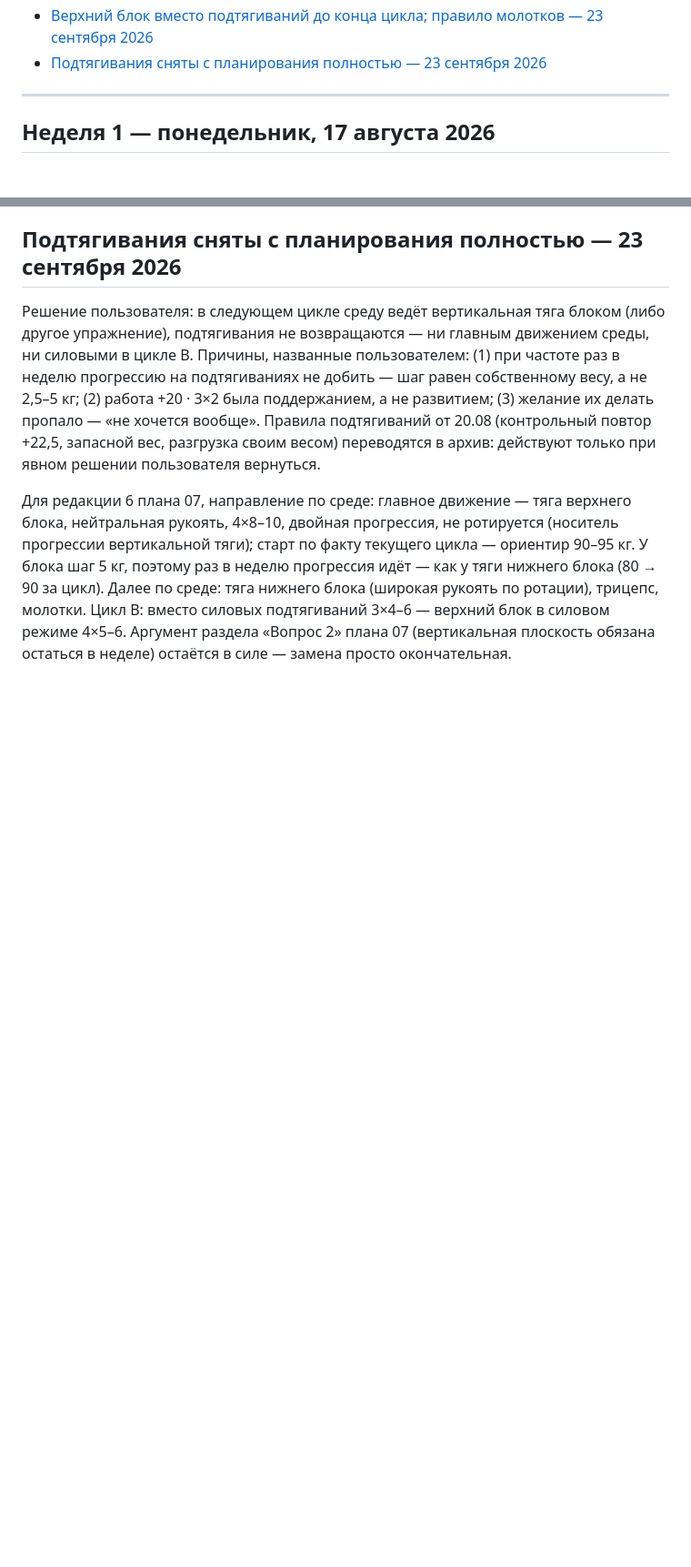
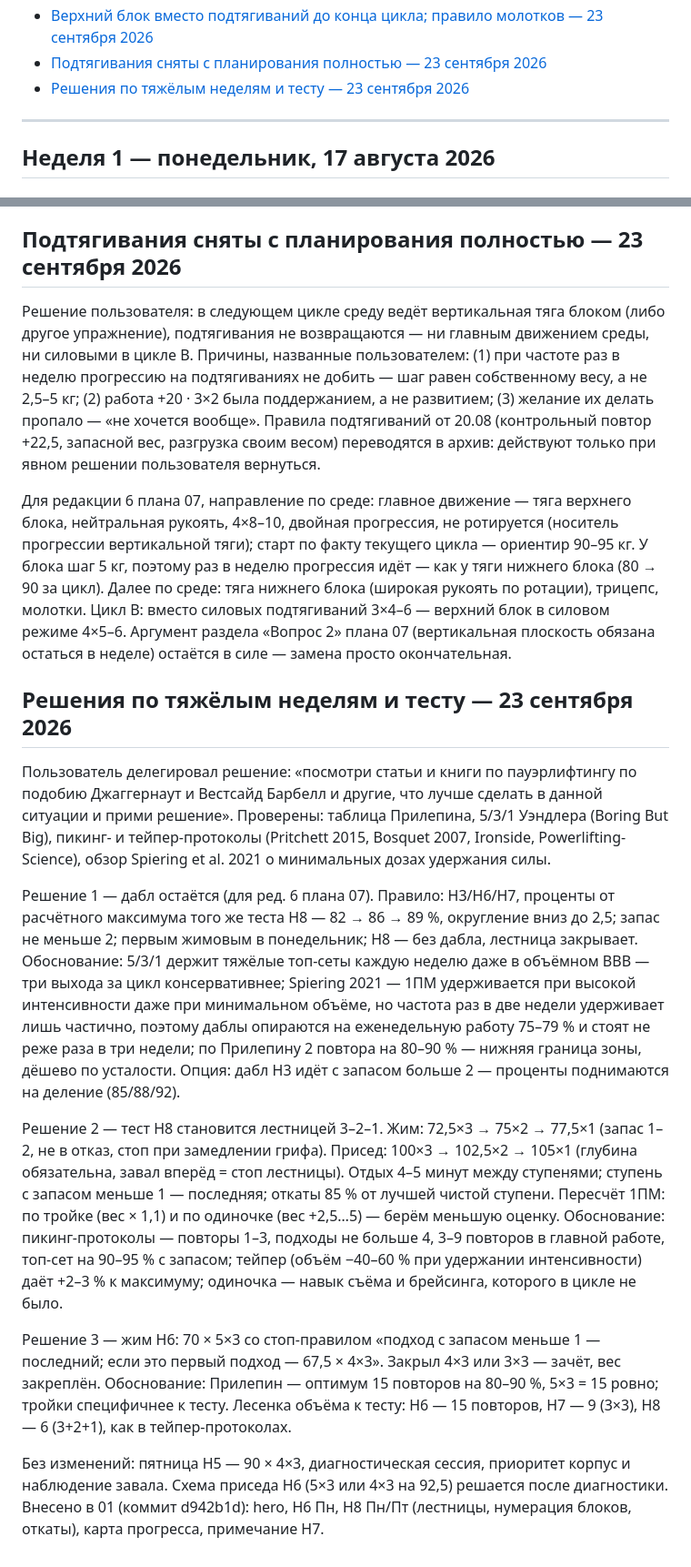
Before and after one commit to Aistben/PRogramlift, a Markdown page: 02_Журнал_тренировок.md, 2 parts joined by grey strips. Shown at 91% size. Rendered like a GitHub page; blank space fills up the shorter version.

Commit message:
Журнал: решения по тяжёлым неделям и тесту (дабл остаётся, Н8 — лестница 3-2-1, Н6 жим 70x5x3) с обоснованиями
Co-authored-by: arena-agent <297053741+arena-agent@users.noreply.github.com>

```diff
--- a/02_Журнал_тренировок.md
+++ b/02_Журнал_тренировок.md
@@ -54,6 +54,7 @@
 - [Сетка следующего цикла: жимы Пн и Пт — 23 сентября 2026](#сетка-следующего-цикла-жимы-пн-и-пт-23-сентября-2026)
 - [Верхний блок вместо подтягиваний до конца цикла; правило молотков — 23 сентября 2026](#верхний-блок-вместо-подтягиваний-до-конца-цикла-правило-молотков-23-сентября-2026)
 - [Подтягивания сняты с планирования полностью — 23 сентября 2026](#подтягивания-сняты-с-планирования-полностью-23-сентября-2026)
+- [Решения по тяжёлым неделям и тесту — 23 сентября 2026](#решения-по-тяжёлым-неделям-и-тесту-23-сентября-2026)
 
 ---
 
@@ -1380,3 +1381,43 @@ HTML. Изоляция (гантели, трицепс, махи, молотки
 силовых подтягиваний 3×4–6 — верхний блок в силовом режиме 4×5–6. Аргумент
 раздела «Вопрос 2» плана 07 (вертикальная плоскость обязана остаться в неделе)
 остаётся в силе — замена просто окончательная.
+## Решения по тяжёлым неделям и тесту — 23 сентября 2026
+
+Пользователь делегировал решение: «посмотри статьи и книги по пауэрлифтингу по
+подобию Джаггернаут и Вестсайд Барбелл и другие, что лучше сделать в данной
+ситуации и прими решение». Проверены: таблица Прилепина, 5/3/1 Уэндлера
+(Boring But Big), пикинг- и тейпер-протоколы (Pritchett 2015, Bosquet 2007,
+Ironside, Powerlifting-Science), обзор Spiering et al. 2021 о минимальных
+дозах удержания силы.
+
+Решение 1 — дабл остаётся (для ред. 6 плана 07). Правило: Н3/Н6/Н7, проценты
+от расчётного максимума того же теста Н8 — 82 → 86 → 89 %, округление вниз до
+2,5; запас не меньше 2; первым жимовым в понедельник; Н8 — без дабла, лестница
+закрывает. Обоснование: 5/3/1 держит тяжёлые топ-сеты каждую неделю даже в
+объёмном BBB — три выхода за цикл консервативнее; Spiering 2021 — 1ПМ
+удерживается при высокой интенсивности даже при минимальном объёме, но частота
+раз в две недели удерживает лишь частично, поэтому даблы опираются на
+еженедельную работу 75–79 % и стоят не реже раза в три недели; по Прилепину
+2 повтора на 80–90 % — нижняя граница зоны, дёшево по усталости. Опция: дабл
+Н3 идёт с запасом больше 2 — проценты поднимаются на деление (85/88/92).
+
+Решение 2 — тест Н8 становится лестницей 3–2–1. Жим: 72,5×3 → 75×2 → 77,5×1
+(запас 1–2, не в отказ, стоп при замедлении грифа). Присед: 100×3 → 102,5×2 →
+105×1 (глубина обязательна, завал вперёд = стоп лестницы). Отдых 4–5 минут
+между ступенями; ступень с запасом меньше 1 — последняя; откаты 85 % от
+лучшей чистой ступени. Пересчёт 1ПМ: по тройке (вес × 1,1) и по одиночке
+(вес +2,5…5) — берём меньшую оценку. Обоснование: пикинг-протоколы — повторы
+1–3, подходы не больше 4, 3–9 повторов в главной работе, топ-сет на 90–95 % с
+запасом; тейпер (объём −40–60 % при удержании интенсивности) даёт +2–3 % к
+максимуму; одиночка — навык съёма и брейсинга, которого в цикле не было.
+
+Решение 3 — жим Н6: 70 × 5×3 со стоп-правилом «подход с запасом меньше 1 —
+последний; если это первый подход — 67,5 × 4×3». Закрыл 4×3 или 3×3 — зачёт,
+вес закреплён. Обоснование: Прилепин — оптимум 15 повторов на 80–90 %,
+5×3 = 15 ровно; тройки специфичнее к тесту. Лесенка объёма к тесту: Н6 — 15
+повторов, Н7 — 9 (3×3), Н8 — 6 (3+2+1), как в тейпер-протоколах.
+
+Без изменений: пятница Н5 — 90 × 4×3, диагностическая сессия, приоритет
+корпус и наблюдение завала. Схема приседа Н6 (5×3 или 4×3 на 92,5) решается
+после диагностики. Внесено в 01 (коммит d942b1d): hero, Н6 Пн, Н8 Пн/Пт
+(лестницы, нумерация блоков, откаты), карта прогресса, примечание Н7.
```
